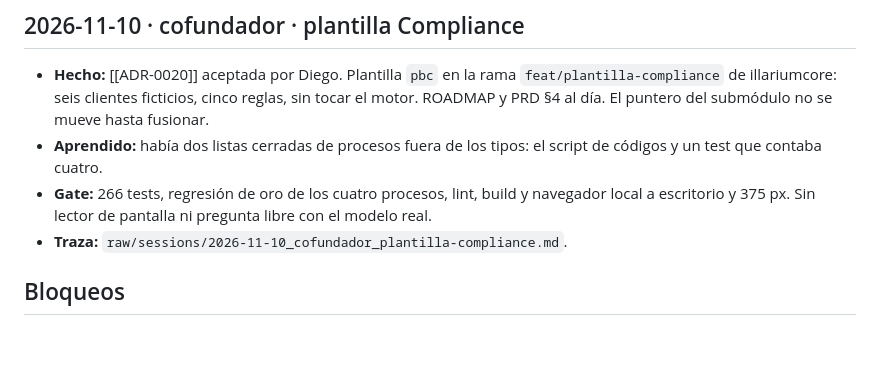
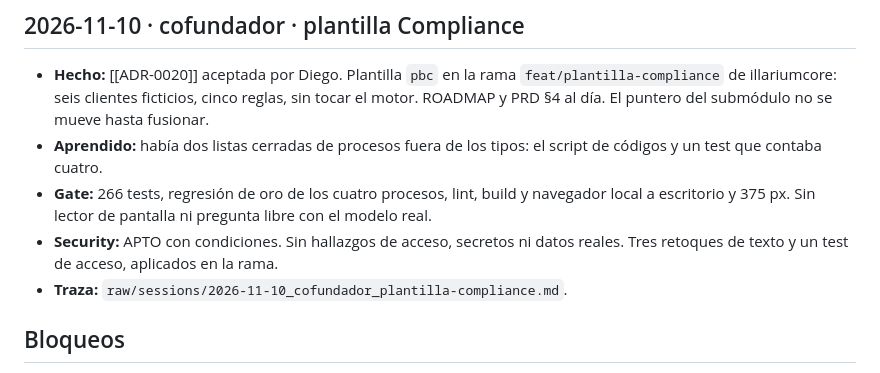
Before and after one commit to dasalazarr/solaris, a Markdown page: plan/STATUS.md, the part around the change. GitHub-like rendering; blank space fills up the shorter version.

```diff
--- a/plan/STATUS.md
+++ b/plan/STATUS.md
@@ -140,6 +140,7 @@ Léelo al empezar y actualízalo al cerrar. Última actualización: 2026-11-10 (
 - **Hecho:** [[ADR-0020]] aceptada por Diego. Plantilla `pbc` en la rama `feat/plantilla-compliance` de illariumcore: seis clientes ficticios, cinco reglas, sin tocar el motor. ROADMAP y PRD §4 al día. El puntero del submódulo no se mueve hasta fusionar.
 - **Aprendido:** había dos listas cerradas de procesos fuera de los tipos: el script de códigos y un test que contaba cuatro.
 - **Gate:** 266 tests, regresión de oro de los cuatro procesos, lint, build y navegador local a escritorio y 375 px. Sin lector de pantalla ni pregunta libre con el modelo real.
+- **Security:** APTO con condiciones. Sin hallazgos de acceso, secretos ni datos reales. Tres retoques de texto y un test de acceso, aplicados en la rama.
 - **Traza:** `raw/sessions/2026-11-10_cofundador_plantilla-compliance.md`.
 
 ## Bloqueos
```
Also changed, not shown: wiki/skill-impact.md (+1 -0 lines).
